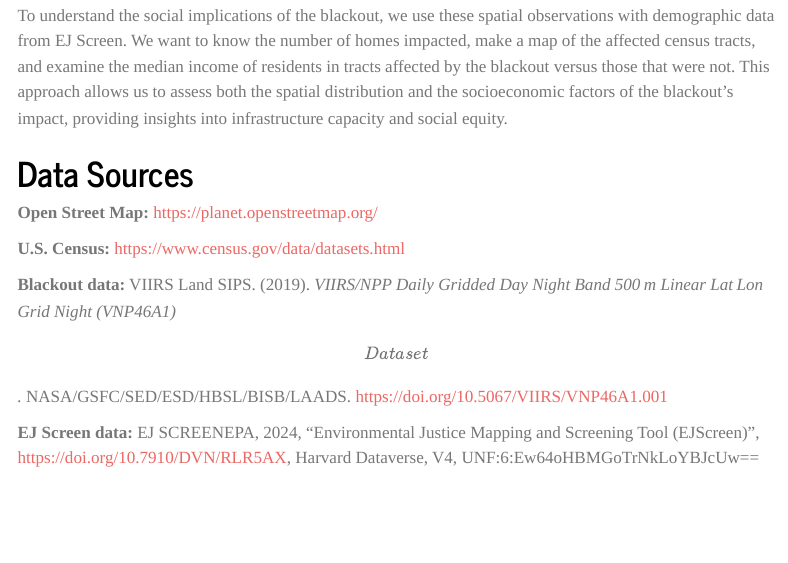
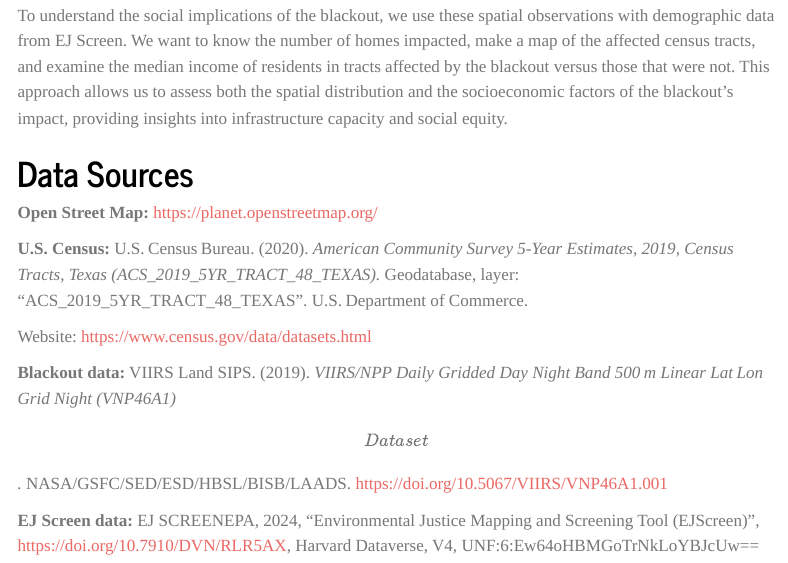
Before and after one commit to lauren-puffer/Impact-of-severe-weather-on-power-grid, a Quarto document (texas_blackout.qmd): the page in a window 1100 px wide, from 300 px down. Rendered offline with R 4.5, knitr and Pandoc in place of Quarto, with nearby package versions; some code elsewhere in the file could not run offline; menus at the side of the page are left out; long lines of code are wrapped.

Commit message:
Updated data sources with APA style citation of U.S. Census Bureau.

```diff
--- a/texas_blackout.qmd
+++ b/texas_blackout.qmd
@@ -24,7 +24,9 @@
 
 **Open Street Map:** <https://planet.openstreetmap.org/>
 
-**U.S. Census:** <https://www.census.gov/data/datasets.html>
+**U.S. Census:** U.S. Census Bureau. (2020). *American Community Survey 5‑Year Estimates, 2019, Census Tracts, Texas (ACS_2019_5YR_TRACT_48_TEXAS).* Geodatabase, layer: “ACS_2019_5YR_TRACT_48_TEXAS”. U.S. Department of Commerce.
+
+Website: <https://www.census.gov/data/datasets.html>
 
 **Blackout data:** VIIRS Land SIPS. (2019). *VIIRS/NPP Daily Gridded Day Night Band 500 m Linear Lat Lon Grid Night (VNP46A1) \[Data set\].* NASA/GSFC/SED/ESD/HBSL/BISB/LAADS. <https://doi.org/10.5067/VIIRS/VNP46A1.001>
 
```
Also changed, not shown: README.md.
